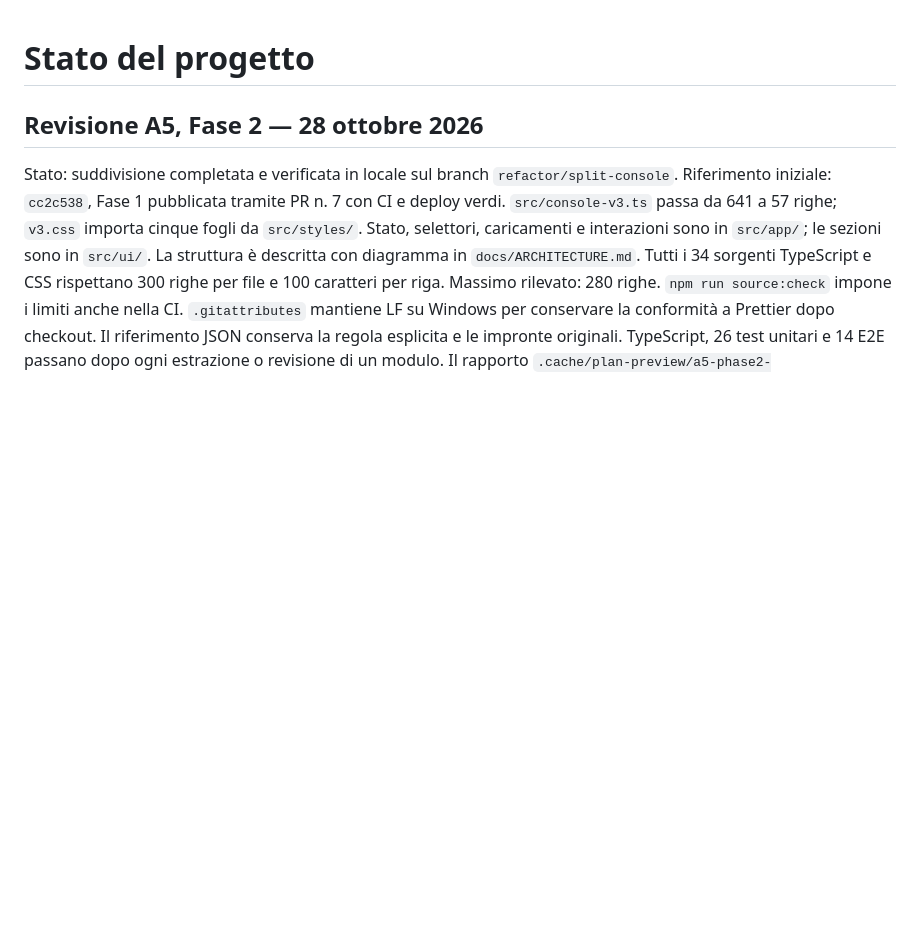
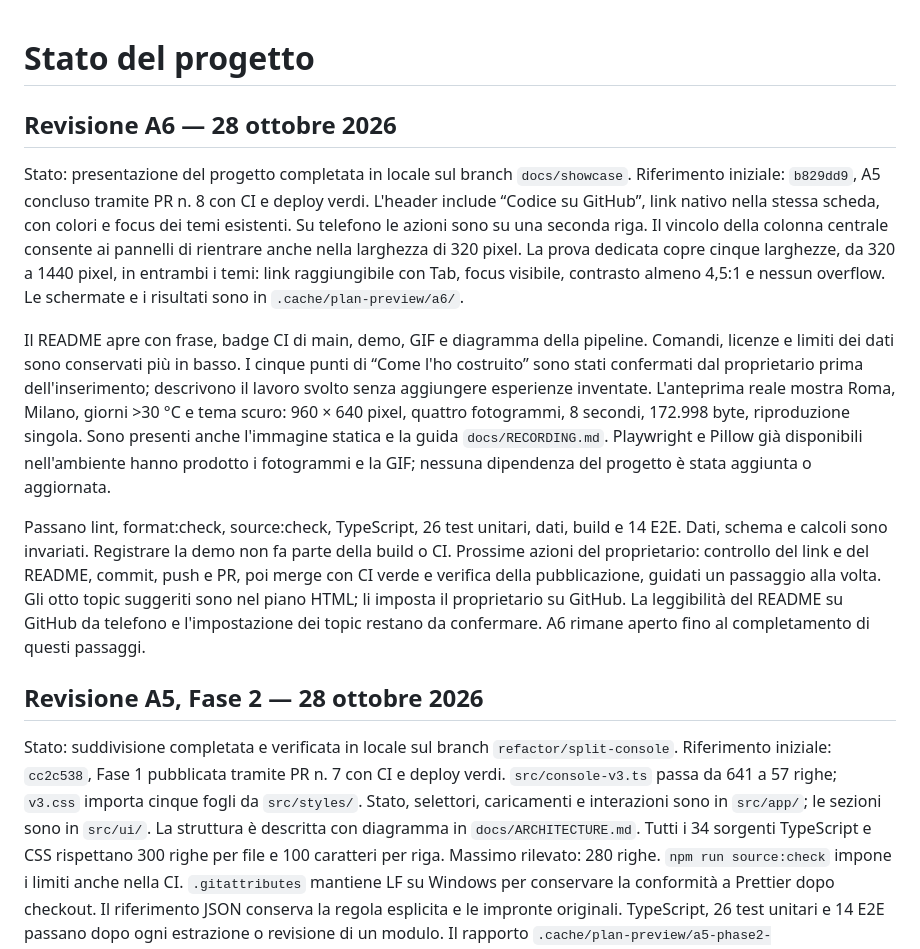
Before and after one commit to giubud/comera-il-clima, a Markdown page: docs/STATUS.md, the part around the change. Rendered like a GitHub page; blank space fills up the shorter version.

Commit message:
docs: add project showcase and GitHub link

```diff
--- a/docs/STATUS.md
+++ b/docs/STATUS.md
@@ -1,4 +1,33 @@
 # Stato del progetto
+
+## Revisione A6 — 28 ottobre 2026
+
+Stato: presentazione del progetto completata in locale sul branch `docs/showcase`.
+Riferimento iniziale: `b829dd9`, A5 concluso tramite PR n. 8 con CI e deploy verdi.
+L'header include “Codice su GitHub”, link nativo nella stessa scheda, con colori e focus
+dei temi esistenti. Su telefono le azioni sono su una seconda riga. Il vincolo della
+colonna centrale consente ai pannelli di rientrare anche nella larghezza di 320 pixel.
+La prova dedicata copre cinque larghezze, da 320 a 1440 pixel, in entrambi i temi:
+link raggiungibile con Tab, focus visibile, contrasto almeno 4,5:1 e nessun overflow.
+Le schermate e i risultati sono in `.cache/plan-preview/a6/`.
+
+Il README apre con frase, badge CI di main, demo, GIF e diagramma della pipeline.
+Comandi, licenze e limiti dei dati sono conservati più in basso.
+I cinque punti di “Come l'ho costruito” sono stati confermati dal proprietario
+prima dell'inserimento; descrivono il lavoro svolto senza aggiungere esperienze inventate.
+L'anteprima reale mostra Roma, Milano, giorni >30 °C e tema scuro:
+960 × 640 pixel, quattro fotogrammi, 8 secondi, 172.998 byte, riproduzione singola.
+Sono presenti anche l'immagine statica e la guida `docs/RECORDING.md`.
+Playwright e Pillow già disponibili nell'ambiente hanno prodotto i fotogrammi e la GIF;
+nessuna dipendenza del progetto è stata aggiunta o aggiornata.
+
+Passano lint, format:check, source:check, TypeScript, 26 test unitari, dati, build e 14 E2E.
+Dati, schema e calcoli sono invariati. Registrare la demo non fa parte della build o CI.
+Prossime azioni del proprietario: controllo del link e del README, commit, push e PR,
+poi merge con CI verde e verifica della pubblicazione, guidati un passaggio alla volta.
+Gli otto topic suggeriti sono nel piano HTML; li imposta il proprietario su GitHub.
+La leggibilità del README su GitHub da telefono e l'impostazione dei topic restano da confermare.
+A6 rimane aperto fino al completamento di questi passaggi.
 
 ## Revisione A5, Fase 2 — 28 ottobre 2026
 
```
Also changed, not shown: README.md (+91 -22 lines), docs/DECISIONS.md (+22 -0 lines), docs/RECORDING.md (added, +58 -0 lines), docs/media/demo.gif (added), docs/media/demo.png (added), 4 other files.
